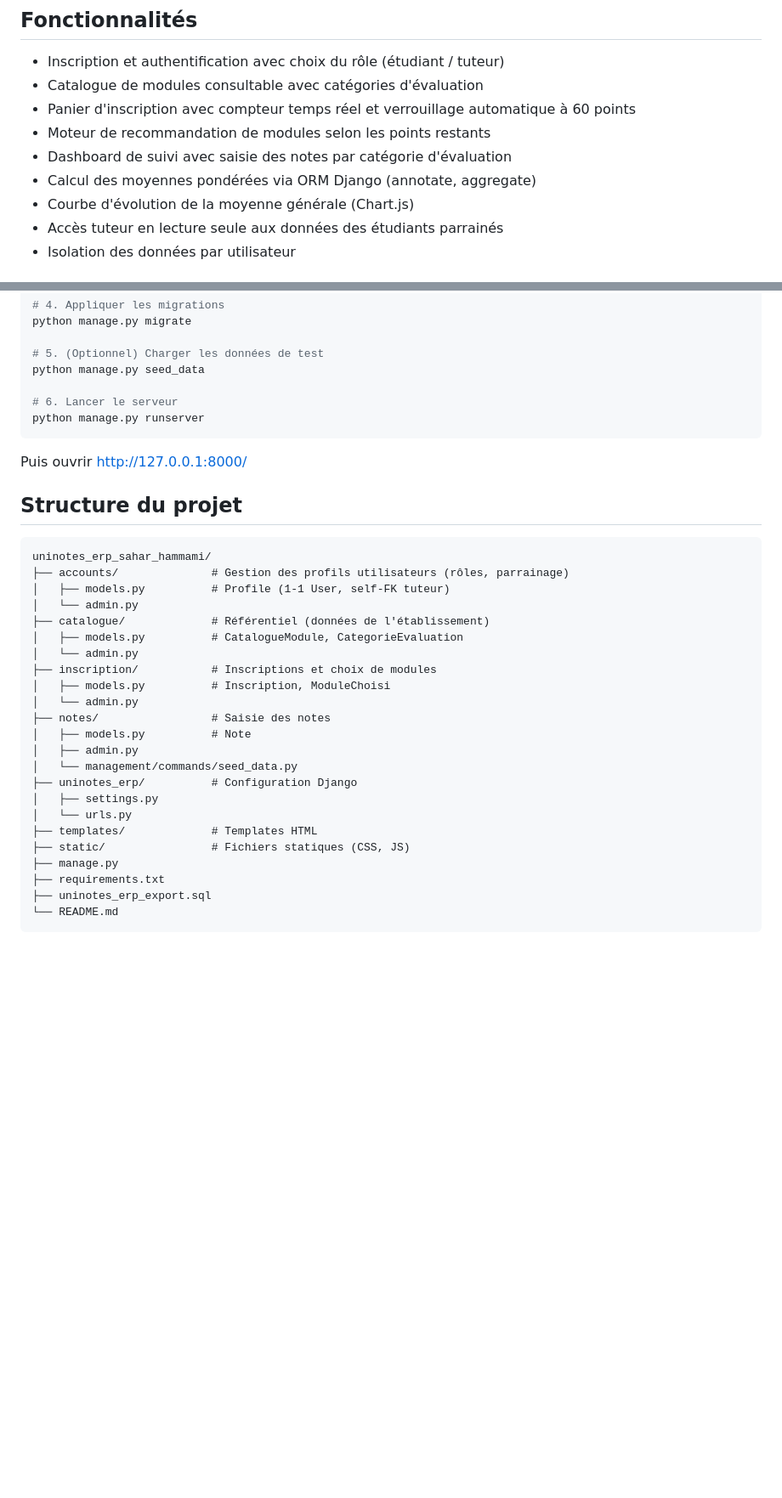
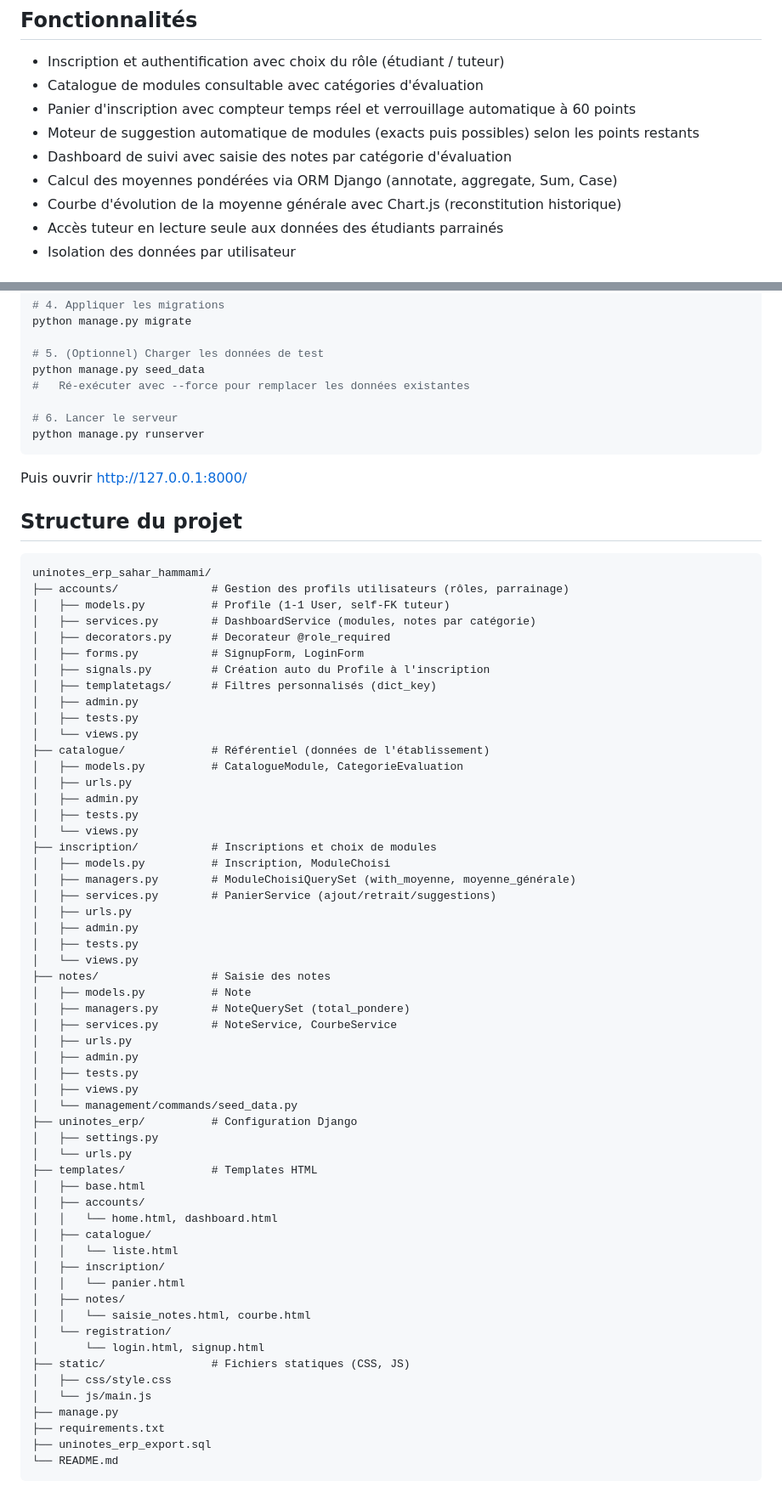
Before and after one commit to hammamisahar123/uninotes_erp_sahar_hammami, a Markdown page: README.md, 2 parts joined by grey strips. Shown at 85% size. Rendered like a GitHub page; blank space fills up the shorter version.

Commit message:
docs(readme): nettoyage et enrichissement
- Suppression mention fausse 'pas de tests automatisés'
- Arborescence projet complétée (services, managers, urls, templates)
- Ajout fonctionnalités manquantes (suggestion, courbe, ORM)
- Correction doublon 'moteur de recommandation/suggestion'
- Ajout mention Tailwind et --force seed

```diff
--- a/README.md
+++ b/README.md
@@ -10,10 +10,10 @@ Application web de suivi académique permettant à un étudiant de composer libr
 - Inscription et authentification avec choix du rôle (étudiant / tuteur)
 - Catalogue de modules consultable avec catégories d'évaluation
 - Panier d'inscription avec compteur temps réel et verrouillage automatique à 60 points
-- Moteur de recommandation de modules selon les points restants
+- Moteur de suggestion automatique de modules (exacts puis possibles) selon les points restants
 - Dashboard de suivi avec saisie des notes par catégorie d'évaluation
-- Calcul des moyennes pondérées via ORM Django (annotate, aggregate)
-- Courbe d'évolution de la moyenne générale (Chart.js)
+- Calcul des moyennes pondérées via ORM Django (annotate, aggregate, Sum, Case)
+- Courbe d'évolution de la moyenne générale avec Chart.js (reconstitution historique)
 - Accès tuteur en lecture seule aux données des étudiants parrainés
 - Isolation des données par utilisateur
 
@@ -37,6 +37,7 @@ python manage.py migrate
 
 # 5. (Optionnel) Charger les données de test
 python manage.py seed_data
+#   Ré-exécuter avec --force pour remplacer les données existantes
 
 # 6. Lancer le serveur
 python manage.py runserver
@@ -50,22 +51,55 @@ Puis ouvrir http://127.0.0.1:8000/
 uninotes_erp_sahar_hammami/
 ├── accounts/              # Gestion des profils utilisateurs (rôles, parrainage)
 │   ├── models.py          # Profile (1-1 User, self-FK tuteur)
-│   └── admin.py
+│   ├── services.py        # DashboardService (modules, notes par catégorie)
+│   ├── decorators.py      # Decorateur @role_required
+│   ├── forms.py           # SignupForm, LoginForm
+│   ├── signals.py         # Création auto du Profile à l'inscription
+│   ├── templatetags/      # Filtres personnalisés (dict_key)
+│   ├── admin.py
+│   ├── tests.py
+│   └── views.py
 ├── catalogue/             # Référentiel (données de l'établissement)
 │   ├── models.py          # CatalogueModule, CategorieEvaluation
-│   └── admin.py
+│   ├── urls.py
+│   ├── admin.py
+│   ├── tests.py
+│   └── views.py
 ├── inscription/           # Inscriptions et choix de modules
 │   ├── models.py          # Inscription, ModuleChoisi
-│   └── admin.py
+│   ├── managers.py        # ModuleChoisiQuerySet (with_moyenne, moyenne_générale)
+│   ├── services.py        # PanierService (ajout/retrait/suggestions)
+│   ├── urls.py
+│   ├── admin.py
+│   ├── tests.py
+│   └── views.py
 ├── notes/                 # Saisie des notes
 │   ├── models.py          # Note
+│   ├── managers.py        # NoteQuerySet (total_pondere)
+│   ├── services.py        # NoteService, CourbeService
+│   ├── urls.py
 │   ├── admin.py
+│   ├── tests.py
+│   ├── views.py
 │   └── management/commands/seed_data.py
 ├── uninotes_erp/          # Configuration Django
 │   ├── settings.py
 │   └── urls.py
 ├── templates/             # Templates HTML
+│   ├── base.html
+│   ├── accounts/
+│   │   └── home.html, dashboard.html
+│   ├── catalogue/
+│   │   └── liste.html
+│   ├── inscription/
+│   │   └── panier.html
+│   ├── notes/
+│   │   └── saisie_notes.html, courbe.html
+│   └── registration/
+│       └── login.html, signup.html
 ├── static/                # Fichiers statiques (CSS, JS)
+│   ├── css/style.css
+│   └── js/main.js
 ├── manage.py
 ├── requirements.txt
 ├── uninotes_erp_export.sql
```
Also changed, not shown: other parts of README.md (+3 -3 lines).
